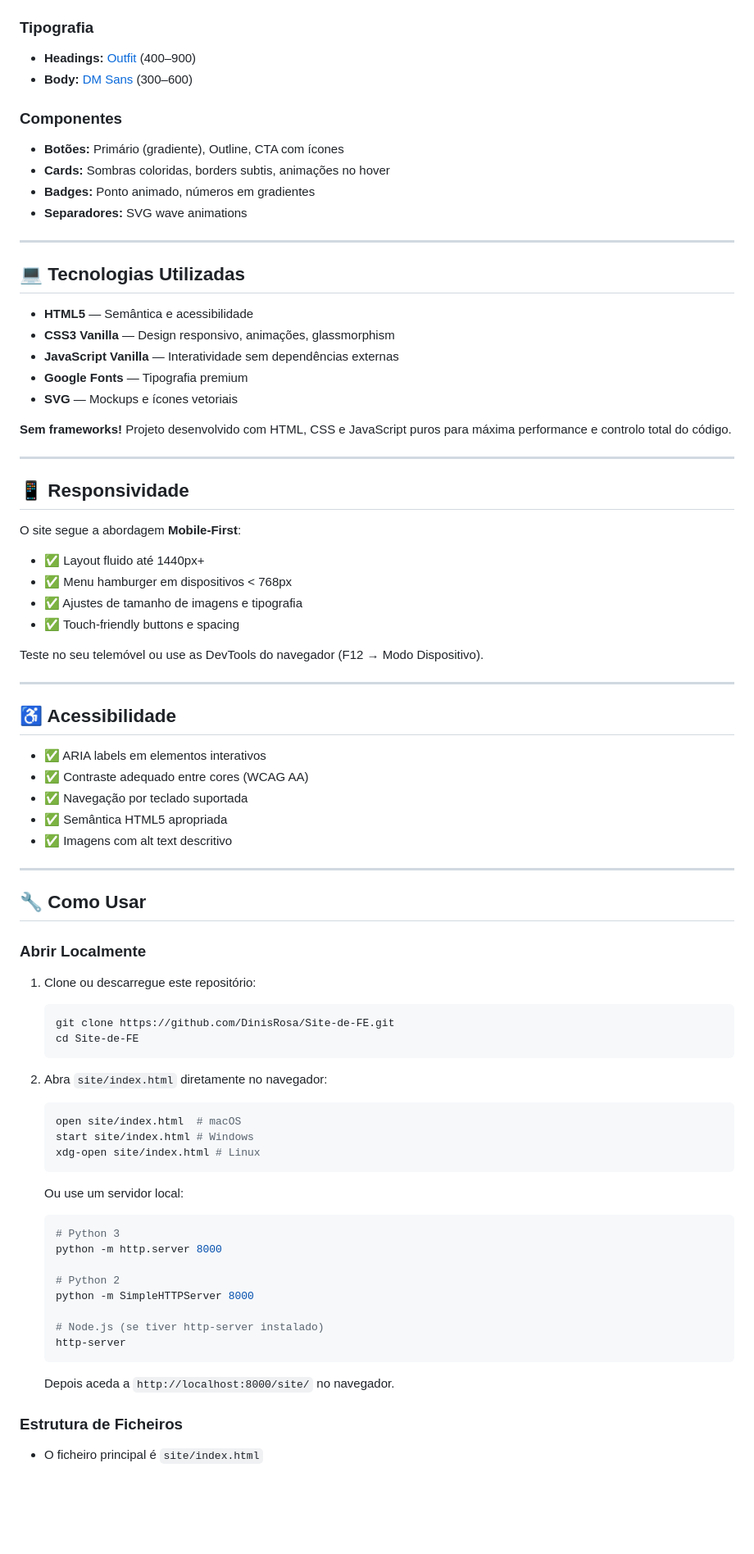
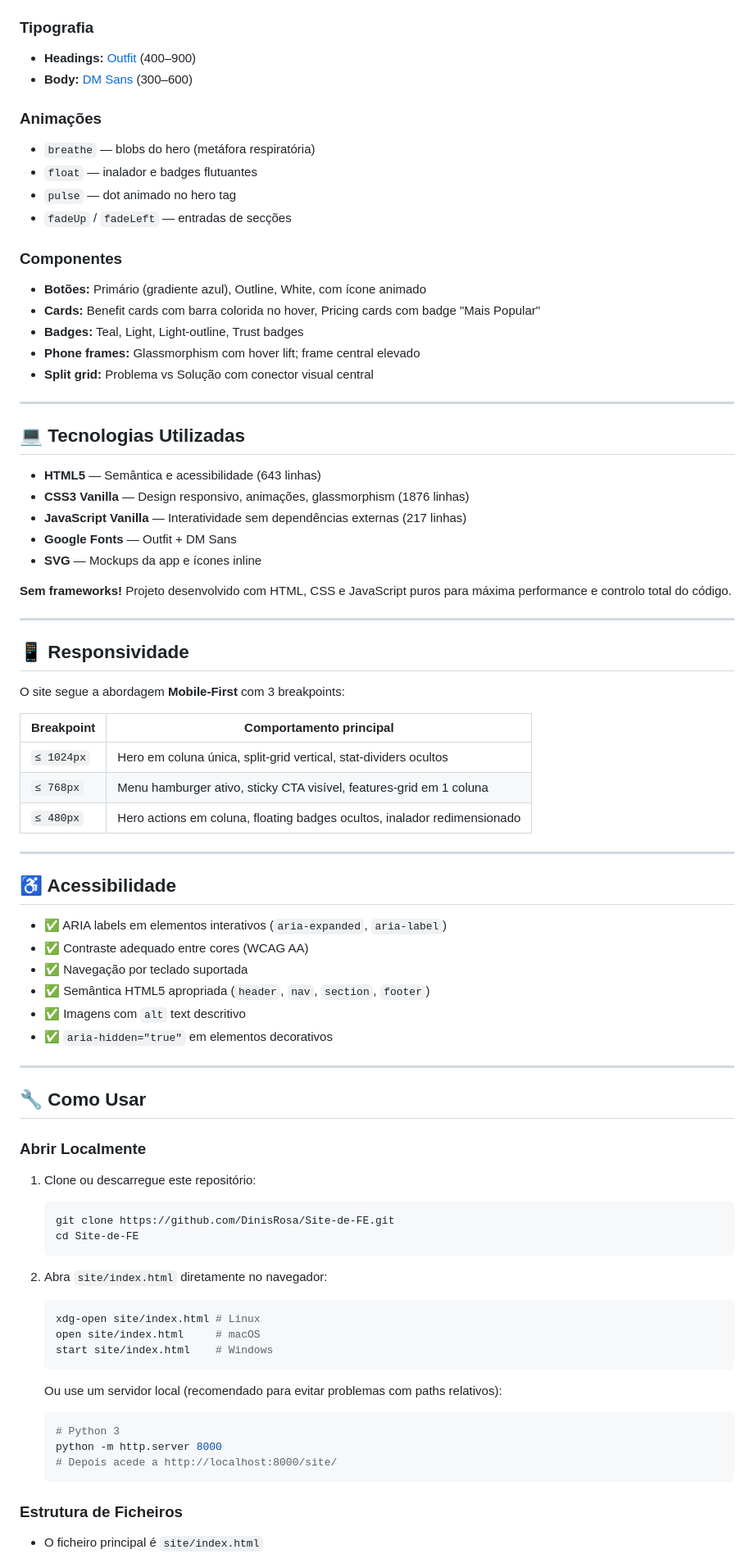
Before and after one commit to DinisRosa/Site-de-FE, a Markdown page: README.md, the part around one of its changes. Shown at 82% size. Rendered like a GitHub page; blank space fills up the shorter version.

````diff
--- a/README.md
+++ b/README.md
@@ -89,21 +108,28 @@ Site-de-FE/
 - **Headings:** [Outfit](https://fonts.google.com/specimen/Outfit) (400–900)
 - **Body:** [DM Sans](https://fonts.google.com/specimen/DM+Sans) (300–600)
 
+### Animações
+- `breathe` — blobs do hero (metáfora respiratória)
+- `float` — inalador e badges flutuantes
+- `pulse` — dot animado no hero tag
+- `fadeUp` / `fadeLeft` — entradas de secções
+
 ### Componentes
-- **Botões:** Primário (gradiente), Outline, CTA com ícones
-- **Cards:** Sombras coloridas, borders subtis, animações no hover
-- **Badges:** Ponto animado, números em gradientes
-- **Separadores:** SVG wave animations
+- **Botões:** Primário (gradiente azul), Outline, White, com ícone animado
+- **Cards:** Benefit cards com barra colorida no hover, Pricing cards com badge "Mais Popular"
+- **Badges:** Teal, Light, Light-outline, Trust badges
+- **Phone frames:** Glassmorphism com hover lift; frame central elevado
+- **Split grid:** Problema vs Solução com conector visual central
 
 ---
 
 ## 💻 Tecnologias Utilizadas
 
-- **HTML5** — Semântica e acessibilidade
-- **CSS3 Vanilla** — Design responsivo, animações, glassmorphism
-- **JavaScript Vanilla** — Interatividade sem dependências externas
-- **Google Fonts** — Tipografia premium
-- **SVG** — Mockups e ícones vetoriais
+- **HTML5** — Semântica e acessibilidade (643 linhas)
+- **CSS3 Vanilla** — Design responsivo, animações, glassmorphism (1876 linhas)
+- **JavaScript Vanilla** — Interatividade sem dependências externas (217 linhas)
+- **Google Fonts** — Outfit + DM Sans
+- **SVG** — Mockups da app e ícones inline
 
 **Sem frameworks!** Projeto desenvolvido com HTML, CSS e JavaScript puros para máxima performance e controlo total do código.
 
@@ -111,23 +137,24 @@ Site-de-FE/
 
 ## 📱 Responsividade
 
-O site segue a abordagem **Mobile-First**:
-- ✅ Layout fluido até 1440px+
-- ✅ Menu hamburger em dispositivos < 768px
-- ✅ Ajustes de tamanho de imagens e tipografia
-- ✅ Touch-friendly buttons e spacing
+O site segue a abordagem **Mobile-First** com 3 breakpoints:
 
-Teste no seu telemóvel ou use as DevTools do navegador (F12 → Modo Dispositivo).
+| Breakpoint | Comportamento principal |
+|------------|------------------------|
+| `≤ 1024px` | Hero em coluna única, split-grid vertical, stat-dividers ocultos |
+| `≤ 768px`  | Menu hamburger ativo, sticky CTA visível, features-grid em 1 coluna |
+| `≤ 480px`  | Hero actions em coluna, floating badges ocultos, inalador redimensionado |
 
 ---
 
 ## ♿ Acessibilidade
 
-- ✅ ARIA labels em elementos interativos
+- ✅ ARIA labels em elementos interativos (`aria-expanded`, `aria-label`)
 - ✅ Contraste adequado entre cores (WCAG AA)
 - ✅ Navegação por teclado suportada
-- ✅ Semântica HTML5 apropriada
-- ✅ Imagens com alt text descritivo
+- ✅ Semântica HTML5 apropriada (`header`, `nav`, `section`, `footer`)
+- ✅ Imagens com `alt` text descritivo
+- ✅ `aria-hidden="true"` em elementos decorativos
 
 ---
 
@@ -143,24 +170,17 @@ Teste no seu telemóvel ou use as DevTools do navegador (F12 → Modo Dispositiv
 
 2. Abra `site/index.html` diretamente no navegador:
    ```bash
-   open site/index.html  # macOS
-   start site/index.html # Windows
    xdg-open site/index.html # Linux
+   open site/index.html     # macOS
+   start site/index.html    # Windows
    ```
 
-   Ou use um servidor local:
+   Ou use um servidor local (recomendado para evitar problemas com paths relativos):
    ```bash
    # Python 3
    python -m http.server 8000
-
-   # Python 2
-   python -m SimpleHTTPServer 8000
-
-   # Node.js (se tiver http-server instalado)
-   http-server
+   # Depois acede a http://localhost:8000/site/
    ```
-
-   Depois aceda a `http://localhost:8000/site/` no navegador.
 
 ### Estrutura de Ficheiros
 - O ficheiro principal é `site/index.html`
````
Also changed, not shown: other parts of README.md (+58 -62 lines).
